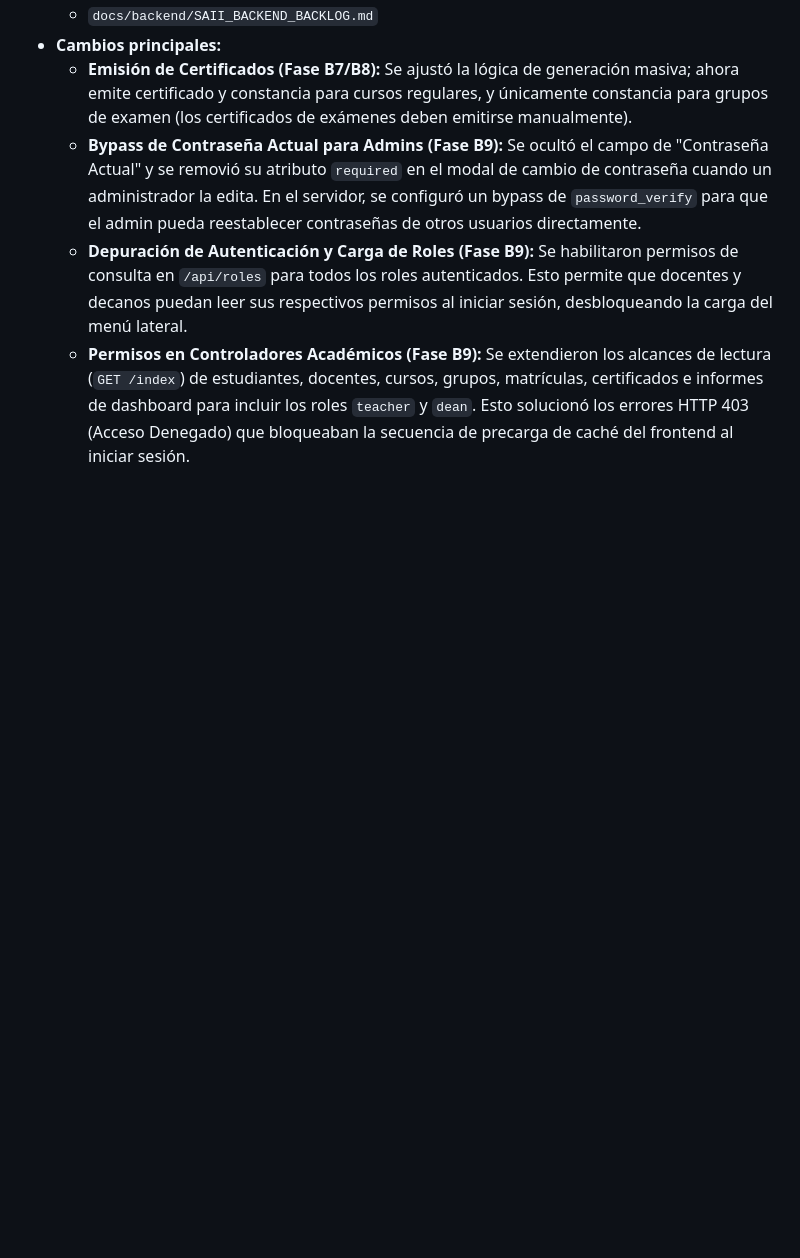
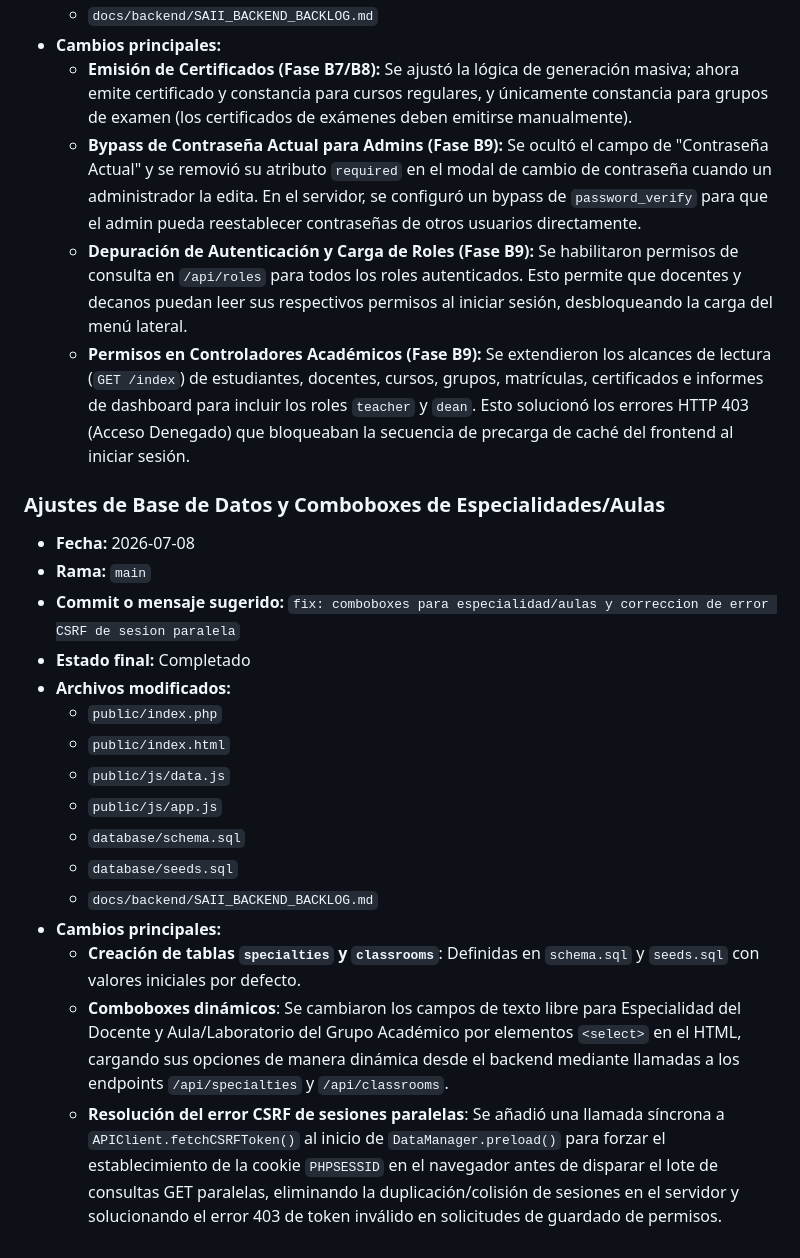
Before and after one commit to alexisgg1104/proy_nima, a Markdown page: docs/backend/SAII_BACKEND_BACKLOG.md, the part around the change. Drawn GitHub-style; blank space fills up the shorter version.

Commit message:
docs: actualizar bitacora con fase de ajustes y comboboxes

```diff
--- a/docs/backend/SAII_BACKEND_BACKLOG.md
+++ b/docs/backend/SAII_BACKEND_BACKLOG.md
@@ -515,3 +515,21 @@ Estado: **Pendiente**.
   * **Bypass de Contraseña Actual para Admins (Fase B9):** Se ocultó el campo de "Contraseña Actual" y se removió su atributo `required` en el modal de cambio de contraseña cuando un administrador la edita. En el servidor, se configuró un bypass de `password_verify` para que el admin pueda reestablecer contraseñas de otros usuarios directamente.
   * **Depuración de Autenticación y Carga de Roles (Fase B9):** Se habilitaron permisos de consulta en `/api/roles` para todos los roles autenticados. Esto permite que docentes y decanos puedan leer sus respectivos permisos al iniciar sesión, desbloqueando la carga del menú lateral.
   * **Permisos en Controladores Académicos (Fase B9):** Se extendieron los alcances de lectura (`GET /index`) de estudiantes, docentes, cursos, grupos, matrículas, certificados e informes de dashboard para incluir los roles `teacher` y `dean`. Esto solucionó los errores HTTP 403 (Acceso Denegado) que bloqueaban la secuencia de precarga de caché del frontend al iniciar sesión.
+
+### Ajustes de Base de Datos y Comboboxes de Especialidades/Aulas
+- **Fecha:** 2026-07-08
+- **Rama:** `main`
+- **Commit o mensaje sugerido:** `fix: comboboxes para especialidad/aulas y correccion de error CSRF de sesion paralela`
+- **Estado final:** Completado
+- **Archivos modificados:**
+  * `public/index.php`
+  * `public/index.html`
+  * `public/js/data.js`
+  * `public/js/app.js`
+  * `database/schema.sql`
+  * `database/seeds.sql`
+  * `docs/backend/SAII_BACKEND_BACKLOG.md`
+- **Cambios principales:**
+  * **Creación de tablas `specialties` y `classrooms`**: Definidas en `schema.sql` y `seeds.sql` con valores iniciales por defecto.
+  * **Comboboxes dinámicos**: Se cambiaron los campos de texto libre para Especialidad del Docente y Aula/Laboratorio del Grupo Académico por elementos `<select>` en el HTML, cargando sus opciones de manera dinámica desde el backend mediante llamadas a los endpoints `/api/specialties` y `/api/classrooms`.
+  * **Resolución del error CSRF de sesiones paralelas**: Se añadió una llamada síncrona a `APIClient.fetchCSRFToken()` al inicio de `DataManager.preload()` para forzar el establecimiento de la cookie `PHPSESSID` en el navegador antes de disparar el lote de consultas GET paralelas, eliminando la duplicación/colisión de sesiones en el servidor y solucionando el error 403 de token inválido en solicitudes de guardado de permisos.
```
